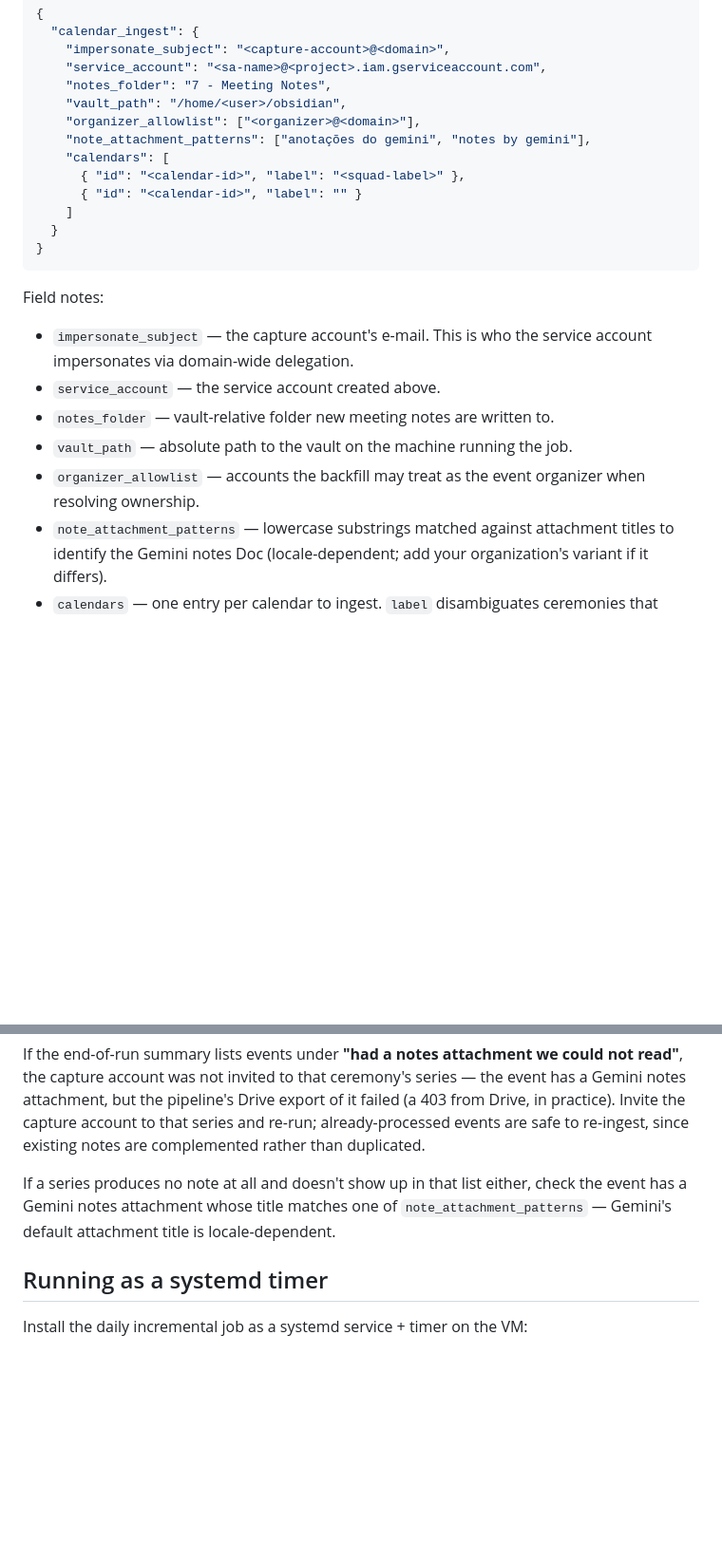
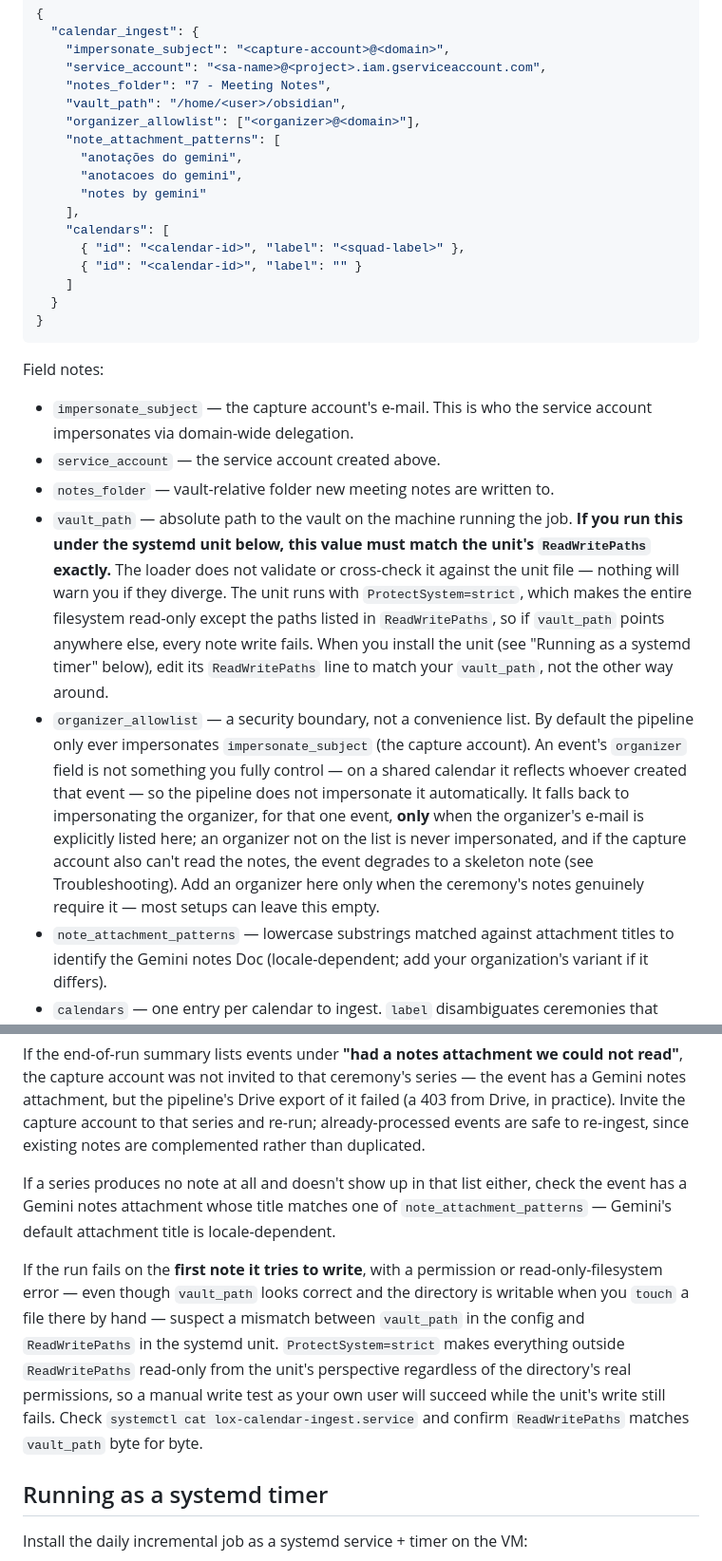
Before and after one commit to isorensen/lox-brain, a Markdown page: docs/calendar-ingest.md, 2 parts joined by grey strips. Shown at 95% size. Drawn GitHub-style; blank space fills up the shorter version.

Commit message:
docs: fix organizer_allowlist accuracy, vault_path/ReadWritePaths warning

```diff
--- a/docs/calendar-ingest.md
+++ b/docs/calendar-ingest.md
@@ -121,7 +121,11 @@ cp packages/core/config.json.example ~/.lox/config.json
     "notes_folder": "7 - Meeting Notes",
     "vault_path": "/home/<user>/obsidian",
     "organizer_allowlist": ["<organizer>@<domain>"],
-    "note_attachment_patterns": ["anotações do gemini", "notes by gemini"],
+    "note_attachment_patterns": [
+      "anotações do gemini",
+      "anotacoes do gemini",
+      "notes by gemini"
+    ],
     "calendars": [
       { "id": "<calendar-id>", "label": "<squad-label>" },
       { "id": "<calendar-id>", "label": "" }
@@ -137,8 +141,25 @@ Field notes:
 - `service_account` — the service account created above.
 - `notes_folder` — vault-relative folder new meeting notes are written to.
 - `vault_path` — absolute path to the vault on the machine running the job.
-- `organizer_allowlist` — accounts the backfill may treat as the event
-  organizer when resolving ownership.
+  **If you run this under the systemd unit below, this value must match the
+  unit's `ReadWritePaths` exactly.** The loader does not validate or cross-check
+  it against the unit file — nothing will warn you if they diverge. The unit
+  runs with `ProtectSystem=strict`, which makes the entire filesystem
+  read-only except the paths listed in `ReadWritePaths`, so if `vault_path`
+  points anywhere else, every note write fails. When you install the unit
+  (see "Running as a systemd timer" below), edit its `ReadWritePaths` line to
+  match your `vault_path`, not the other way around.
+- `organizer_allowlist` — a security boundary, not a convenience list. By
+  default the pipeline only ever impersonates `impersonate_subject` (the
+  capture account). An event's `organizer` field is not something you fully
+  control — on a shared calendar it reflects whoever created that event — so
+  the pipeline does not impersonate it automatically. It falls back to
+  impersonating the organizer, for that one event, **only** when the
+  organizer's e-mail is explicitly listed here; an organizer not on the list
+  is never impersonated, and if the capture account also can't read the
+  notes, the event degrades to a skeleton note (see Troubleshooting). Add an
+  organizer here only when the ceremony's notes genuinely require it — most
+  setups can leave this empty.
 - `note_attachment_patterns` — lowercase substrings matched against
   attachment titles to identify the Gemini notes Doc (locale-dependent;
   add your organization's variant if it differs).
@@ -207,6 +228,17 @@ either, check the event has a Gemini notes attachment whose title matches
 one of `note_attachment_patterns` — Gemini's default attachment title is
 locale-dependent.
 
+If the run fails on the **first note it tries to write**, with a permission
+or read-only-filesystem error — even though `vault_path` looks correct and
+the directory is writable when you `touch` a file there by hand — suspect a
+mismatch between `vault_path` in the config and `ReadWritePaths` in the
+systemd unit. `ProtectSystem=strict` makes everything outside
+`ReadWritePaths` read-only from the unit's perspective regardless of the
+directory's real permissions, so a manual write test as your own user will
+succeed while the unit's write still fails. Check
+`systemctl cat lox-calendar-ingest.service` and confirm `ReadWritePaths`
+matches `vault_path` byte for byte.
+
 ## Running as a systemd timer
 
 Install the daily incremental job as a systemd service + timer on the VM:
```
